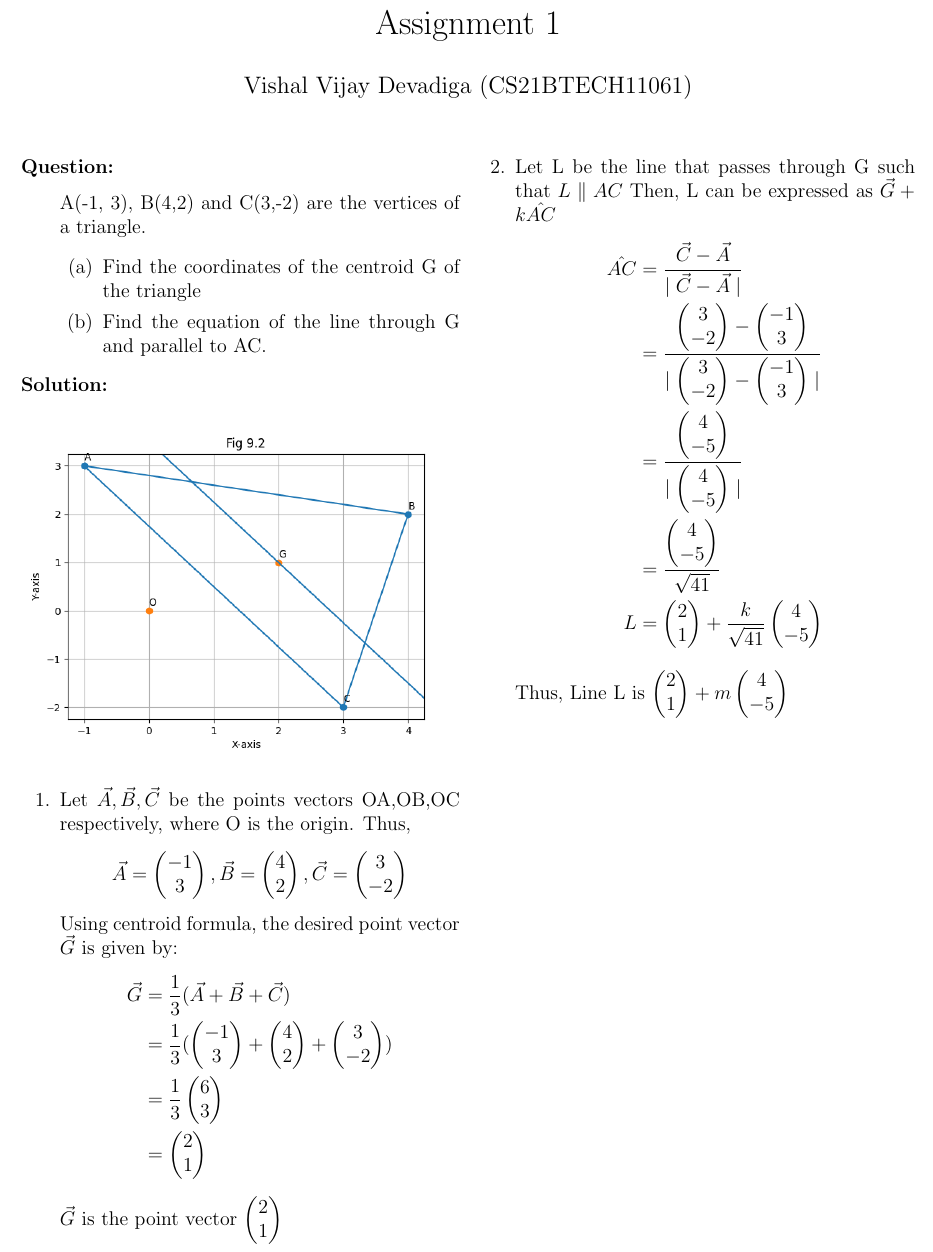
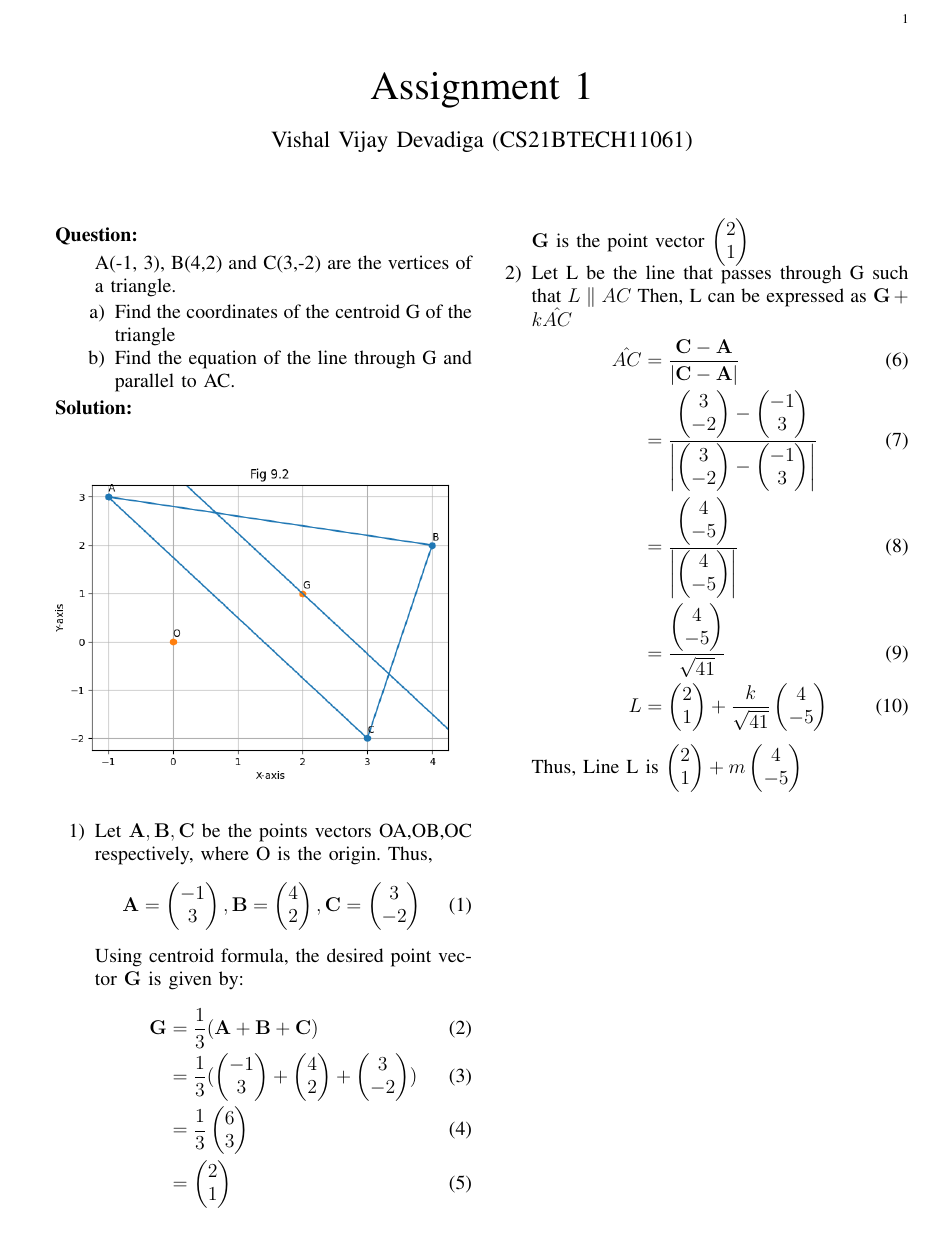
Before and after one commit to SterbenVD/AI1110-Assignments, a LaTeX problem sheet (Assignment-1/main.tex): part of the page, cut at the place of the change. Compiled offline with pdfLaTeX.

Commit message:
4th Iteration of Assignment 1

```diff
--- a/Assignment-1/main.tex
+++ b/Assignment-1/main.tex
@@ -22,0 +24 @@
+\providecommand{\abs}[1]{\left\vert#1\right\vert}
@@ -23,6 +30,6 @@
 \newcommand{\solution}{\noindent \textbf{Solution: }}
-\newcommand{\question}{\noindent \textbf{Question: }}
-\newcommand{\myvec}[1]{\ensuremath{\begin{pmatrix}#1\end{pmatrix}}}
+
+\vspace{3cm}
 
 \title{Assignment 1}
 \author{Vishal Vijay Devadiga (CS21BTECH11061)}
@@ -46,14 +53,14 @@
 	\end{figure}
 \item Let $\vec{A}, \vec{B}, \vec{C}$ be the points vectors OA,OB,OC respectively, where O is the origin.
 	Thus,
-	\begin{align*}
+	\begin{align}
 		\vec{A} = \myvec{-1 \\ 3} ,
 		\vec{B} = \myvec{4 \\ 2}  ,
 		\vec{C} = \myvec{3 \\ -2}
-	\end{align*}
+	\end{align}
 	Using centroid formula,
     the desired point vector $\vec{G}$ is given by:
-    \begin{align*}
+    \begin{align}
         \vec{G}&= \frac{1}{3}(\vec{A} + \vec{B} + \vec{C})
         \\
         &= \frac{1}{3}(\myvec{-1 \\ 3} + \myvec{4 \\ 2} + \myvec{3 \\ -2})
@@ -61,21 +68,21 @@
         &=\frac{1}{3}\myvec{6 \\ 3}
         \\
         &= \myvec{2 \\ 1}
-    \end{align*}
+    \end{align}
     $\vec{G}$ is the point vector $\myvec{2 \\ 1}$
 \item Let L be the line that passes through G such that $L \parallel AC$
     Then, L can be expressed as $\vec{G} + k\hat{AC}$
-    \begin{align*}
-        \hat{AC} &= \frac{\vec{C} - \vec{A}}{\mid \vec{C} - \vec{A} \mid}
+    \begin{align}
+        \hat{AC} &= \frac{\vec{C} - \vec{A}}{\abs{\vec{C} - \vec{A}}}
 		\\
-        &= \frac{\myvec{3 \\ -2} - \myvec{-1 \\ 3}}{\mid \myvec{3 \\ -2} - \myvec{-1 \\ 3} \mid}
+        &= \frac{\myvec{3 \\ -2} - \myvec{-1 \\ 3}}{\abs{\myvec{3 \\ -2} - \myvec{-1 \\ 3}}}
         \\
-        &= \frac{\myvec{4 \\ -5}}{\mid \myvec{4 \\ -5} \mid}
+        &= \frac{\myvec{4 \\ -5}}{\abs{\myvec{4 \\ -5}}}
 		\\
         &= \frac{\myvec{4 \\ -5}}{\sqrt{41}}
         \\
         L &= \myvec{2 \\ 1} + \frac{k}{\sqrt{41}}\myvec{4 \\ -5}
-    \end{align*}
+    \end{align}
     Thus, Line L is $\myvec{2 \\ 1} + m\myvec{4 \\ -5}$
 \end{enumerate}
 \end{document}
```
Also changed, not shown: Assignment-1/main.pdf, Assignment-1/main.tex (24 more changed lines), 2 other files.
